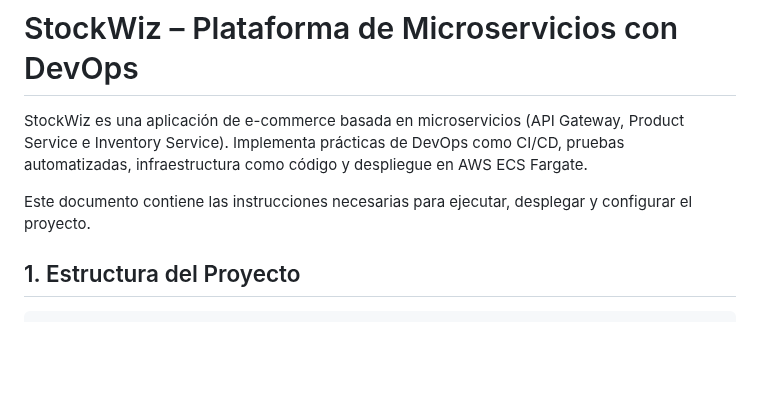
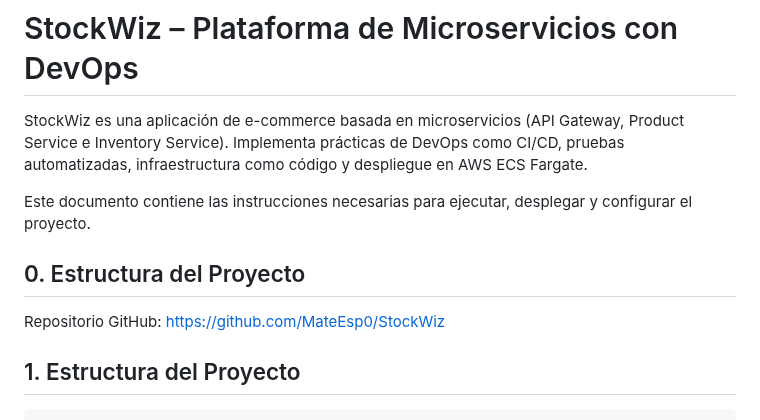
Before and after one commit to MateEsp0/StockWiz, a Markdown page: README.md, the part around the change. Rendered like a GitHub page; blank space fills up the shorter version.

Commit message:
modificacion final de readme

```diff
--- a/README.md
+++ b/README.md
@@ -4,6 +4,11 @@ StockWiz es una aplicación de e-commerce basada en microservicios (API Gateway,
 Implementa prácticas de DevOps como CI/CD, pruebas automatizadas, infraestructura como código y despliegue en AWS ECS Fargate.
 
 Este documento contiene las instrucciones necesarias para ejecutar, desplegar y configurar el proyecto.
+
+## 0. Estructura del Proyecto
+
+Repositorio GitHub:
+https://github.com/MateEsp0/StockWiz
 
 ## 1. Estructura del Proyecto
 
```
